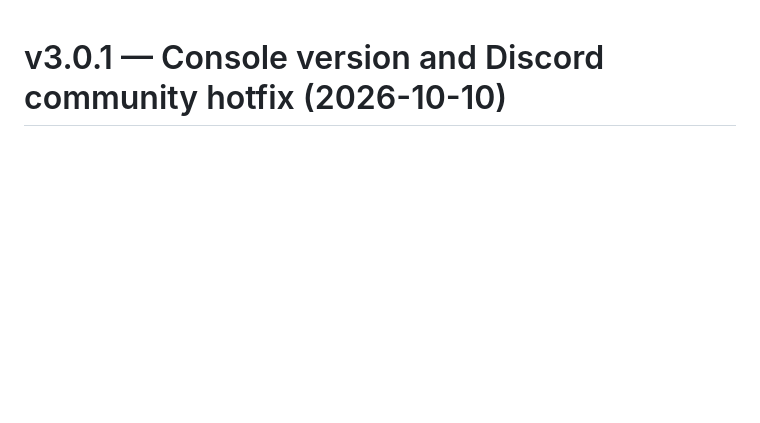
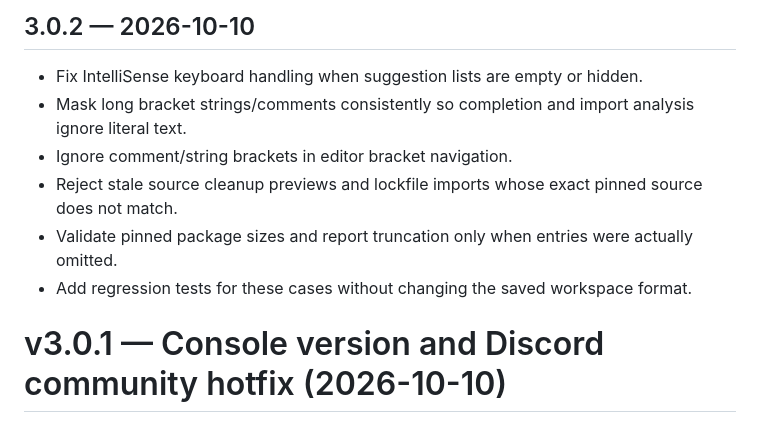
Before and after one commit to SillyDev2026/Luau-Developer-Playground, a Markdown page: CHANGELOG.md, the part around the change. GitHub-like rendering; blank space fills up the shorter version.

Commit message:
chore(release): publish v3.0.2 regression hotfix

```diff
--- a/CHANGELOG.md
+++ b/CHANGELOG.md
@@ -1,3 +1,12 @@
+## 3.0.2 — 2026-10-10
+
+- Fix IntelliSense keyboard handling when suggestion lists are empty or hidden.
+- Mask long bracket strings/comments consistently so completion and import analysis ignore literal text.
+- Ignore comment/string brackets in editor bracket navigation.
+- Reject stale source cleanup previews and lockfile imports whose exact pinned source does not match.
+- Validate pinned package sizes and report truncation only when entries were actually omitted.
+- Add regression tests for these cases without changing the saved workspace format.
+
 # v3.0.1 — Console version and Discord community hotfix (2026-10-10)
 
 - Console welcome and startup message share current v3.0.1 version; community release version corrected.
```
